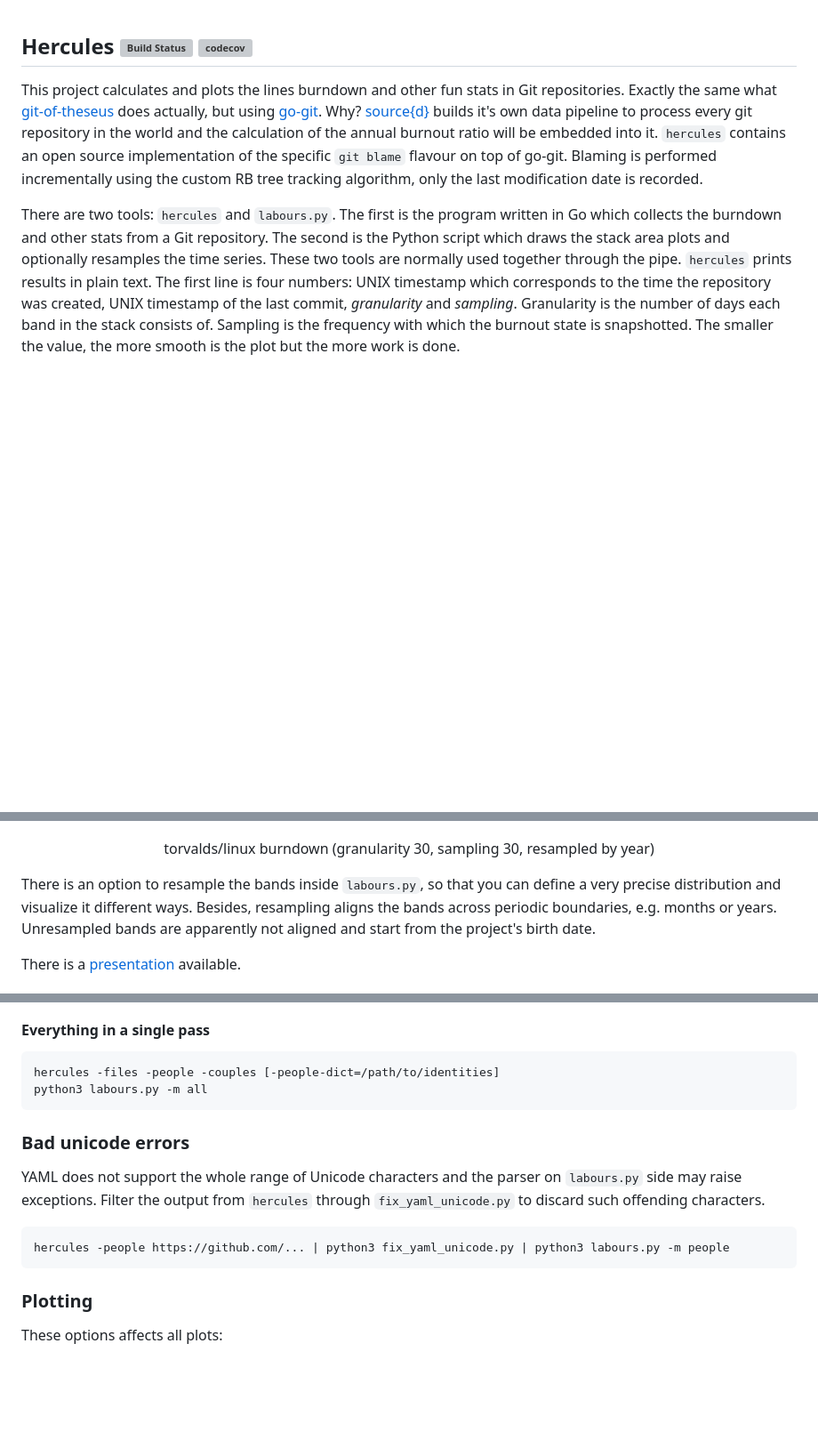
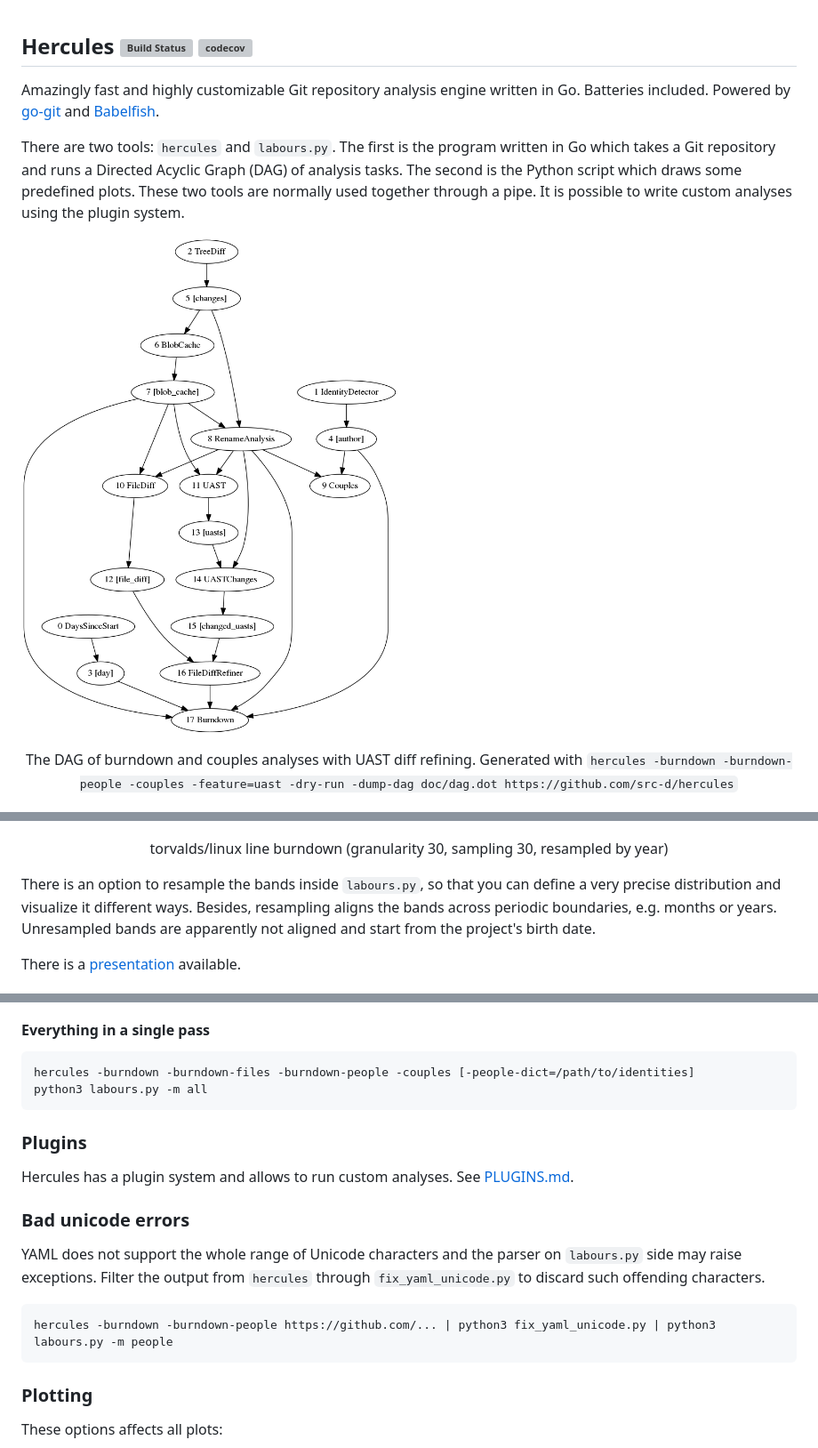
Before and after one commit to CWBudde/hercules, a Markdown page: README.md, 3 parts joined by grey strips. Shown at 89% size. Drawn GitHub-style; pictures changed too: doc/dag.png (added); blank space fills up the shorter version; grey boxes are pictures that could not be loaded.

````diff
--- a/README.md
+++ b/README.md
@@ -1,29 +1,19 @@
 Hercules [![Build Status](https://travis-ci.org/src-d/hercules.svg?branch=master)](https://travis-ci.org/src-d/hercules) [![codecov](https://codecov.io/github/src-d/hercules/coverage.svg)](https://codecov.io/gh/src-d/hercules)
 --------
 
-This project calculates and plots the lines burndown and other fun stats in Git repositories.
-Exactly the same what [git-of-theseus](https://github.com/erikbern/git-of-theseus)
-does actually, but using [go-git](https://github.com/src-d/go-git).
-Why? [source{d}](http://sourced.tech) builds it's own data pipeline to
-process every git repository in the world and the calculation of the
-annual burnout ratio will be embedded into it. `hercules` contains an
-open source implementation of the specific `git blame` flavour on top
-of go-git. Blaming is performed incrementally using the custom RB tree tracking
-algorithm, only the last modification date is recorded.
+Amazingly fast and highly customizable Git repository analysis engine written in Go. Batteries included.
+Powered by [go-git](https://github.com/src-d/go-git) and [Babelfish](https://doc.bblf.sh).
 
 There are two tools: `hercules` and `labours.py`. The first is the program
-written in Go which collects the burndown and other stats from a Git repository.
-The second is the Python script which draws the stack area plots and optionally
-resamples the time series. These two tools are normally used together through
-the pipe. `hercules` prints results in plain text. The first line is four numbers:
-UNIX timestamp which corresponds to the time the repository was created,
-UNIX timestamp of the last commit, *granularity* and *sampling*.
-Granularity is the number of days each band in the stack consists of. Sampling
-is the frequency with which the burnout state is snapshotted. The smaller the
-value, the more smooth is the plot but the more work is done.
+written in Go which takes a Git repository and runs a Directed Acyclic Graph (DAG) of analysis tasks.
+The second is the Python script which draws some predefined plots. These two tools are normally used together through
+a pipe. It is possible to write custom analyses using the plugin system.
+
+![git/git image](doc/dag.png)
+<p align="center">The DAG of burndown and couples analyses with UAST diff refining. Generated with <code>hercules -burndown -burndown-people -couples -feature=uast -dry-run -dump-dag doc/dag.dot https://github.com/src-d/hercules</code></p>
 
 ![git/git image](doc/linux.png)
-<p align="center">torvalds/linux burndown (granularity 30, sampling 30, resampled by year)</p>
+<p align="center">torvalds/linux line burndown (granularity 30, sampling 30, resampled by year)</p>
 
 There is an option to resample the bands inside `labours.py`, so that you can
 define a very precise distribution and visualize it different ways. Besides,
@@ -176,9 +185,13 @@ can be visualized with t-SNE implemented in TF Projector.
 #### Everything in a single pass
 
 ```
-hercules -files -people -couples [-people-dict=/path/to/identities]
+hercules -burndown -burndown-files -burndown-people -couples [-people-dict=/path/to/identities]
 python3 labours.py -m all
 ```
+
+### Plugins
+
+Hercules has a plugin system and allows to run custom analyses. See [PLUGINS.md](PLUGINS.md).
 
 ### Bad unicode errors
 
@@ -187,7 +200,7 @@ may raise exceptions. Filter the output from `hercules` through `fix_yaml_unicod
 such offending characters.
 
 ```
-hercules -people https://github.com/... | python3 fix_yaml_unicode.py | python3 labours.py -m people
+hercules -burndown -burndown-people https://github.com/... | python3 fix_yaml_unicode.py | python3 labours.py -m people
 ```
 
 ### Plotting
````
Also changed, not shown: other parts of README.md (+35 -16 lines), 1 other file.
